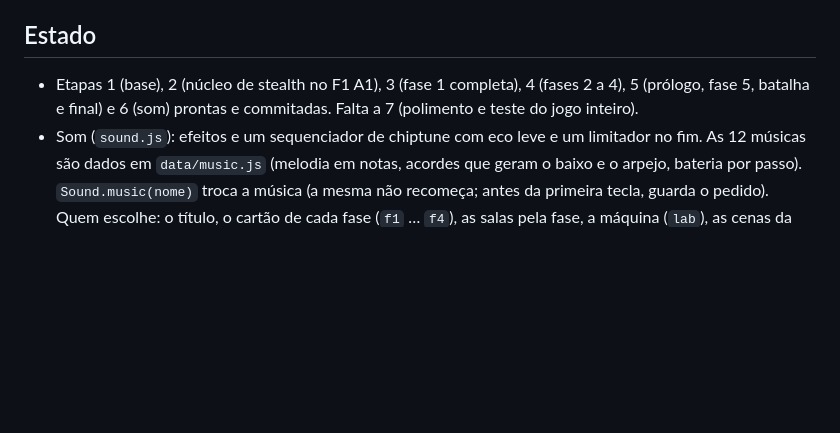
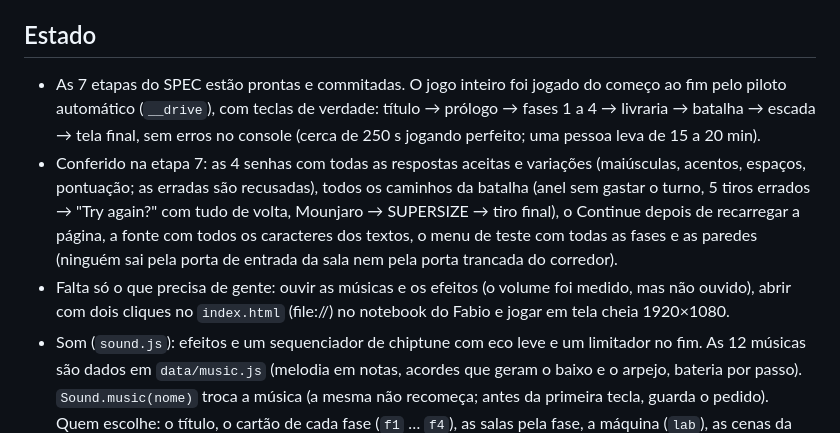
Before and after one commit to Ryuukio/Memories-from-the-future, a Markdown page: CLAUDE.md, the part around the change. Drawn GitHub-style; blank space fills up the shorter version.

Commit message:
Etapa 7: polimento e partida completa de teste
Partida inteira jogada pelo piloto automático, do título à tela final, sem erros.
Conferidos as senhas com variações, os caminhos da batalha, o Continue depois de
recarregar, a fonte de todos os textos, o menu de teste e as saídas das salas.
Notas do estado final no CLAUDE.md.

Co-Authored-By: Claude Opus 5.5 <noreply@anthropic.com>

```diff
--- a/CLAUDE.md
+++ b/CLAUDE.md
@@ -4,7 +4,9 @@ Jogo do pedido de casamento do Fabio para a Ellen. Tudo está no `SPEC.md`: leia
 
 ## Estado
 
-- Etapas 1 (base), 2 (núcleo de stealth no F1 A1), 3 (fase 1 completa), 4 (fases 2 a 4), 5 (prólogo, fase 5, batalha e final) e 6 (som) prontas e commitadas. Falta a 7 (polimento e teste do jogo inteiro).
+- As 7 etapas do SPEC estão prontas e commitadas. O jogo inteiro foi jogado do começo ao fim pelo piloto automático (`__drive`), com teclas de verdade: título → prólogo → fases 1 a 4 → livraria → batalha → escada → tela final, sem erros no console (cerca de 250 s jogando perfeito; uma pessoa leva de 15 a 20 min).
+- Conferido na etapa 7: as 4 senhas com todas as respostas aceitas e variações (maiúsculas, acentos, espaços, pontuação; as erradas são recusadas), todos os caminhos da batalha (anel sem gastar o turno, 5 tiros errados → "Try again?" com tudo de volta, Mounjaro → SUPERSIZE → tiro final), o Continue depois de recarregar a página, a fonte com todos os caracteres dos textos, o menu de teste com todas as fases e as paredes (ninguém sai pela porta de entrada da sala nem pela porta trancada do corredor).
+- Falta só o que precisa de gente: ouvir as músicas e os efeitos (o volume foi medido, mas não ouvido), abrir com dois cliques no `index.html` (file://) no notebook do Fabio e jogar em tela cheia 1920×1080.
 - Som (`sound.js`): efeitos e um sequenciador de chiptune com eco leve e um limitador no fim. As 12 músicas são dados em `data/music.js` (melodia em notas, acordes que geram o baixo e o arpejo, bateria por passo). `Sound.music(nome)` troca a música (a mesma não recomeça; antes da primeira tecla, guarda o pedido). Quem escolhe: o título, o cartão de cada fase (`f1` … `f4`), as salas pela fase, a máquina (`lab`), as cenas da história pela chave `music` (lanchonete em silêncio até o vilão chegar, que toca `tense`; apartamento `sad`; laboratório `lab`; livraria `shop`; depois da batalha, `ending`), a batalha (`battle`, `transform` e o silêncio antes do tiro) e a tela final. `Sound.render` mede o volume offline (ver `tools/devtools.js`). Todo nó de ganho de nota começa em 0: com o padrão 1, o ruído dava cliques altos.
 - Fases 2 a 4: cenários em `data/scenes/F2A1.js` … `F4C2.js`, desenhados em `scenery-f2.js`, `scenery-f3.js` e `scenery-f4.js`, com as roupas em `data/characters-fN.js` e as peças de sprite em `data/sprites-fN.js`. Cada fase segue o mesmo fluxo da fase 1 (cartão → A → corredor → B → corredor → C → baú → máquina), e a máquina da fase 4 leva ao cartão da fase 5.
 - Componentes especiais (explicados no topo de `guards.js` e em `room.js`/`stealth.js`): vigia montado em outro (`ride`, o barco), cabeça que acompanha um alvo (`track`, `trackMirror`, `trackOffset`: a filmagem do esqui, o tubarão-baleia), dentro da água (`wade`), de esqui (`gear: 'ski'`), nadando (`pose: 'swim'`) e posando para a foto (`pose: 'photo'` + `photo: true` e a `photoZone` do cenário: a fala vira "Photobomb detected!"); `movers` com `prop` (desenho em vez de pessoa), `block` (passagem) e `sight` (visão); terreno lento (`look.slow`), água com deriva (`look.water`), vigias que só veem na luz (`look.lightOnly`, com os círculos de `tint.lights`) e cenário com duas datas (`look.split` + `dates`/`lines` no config).
```
